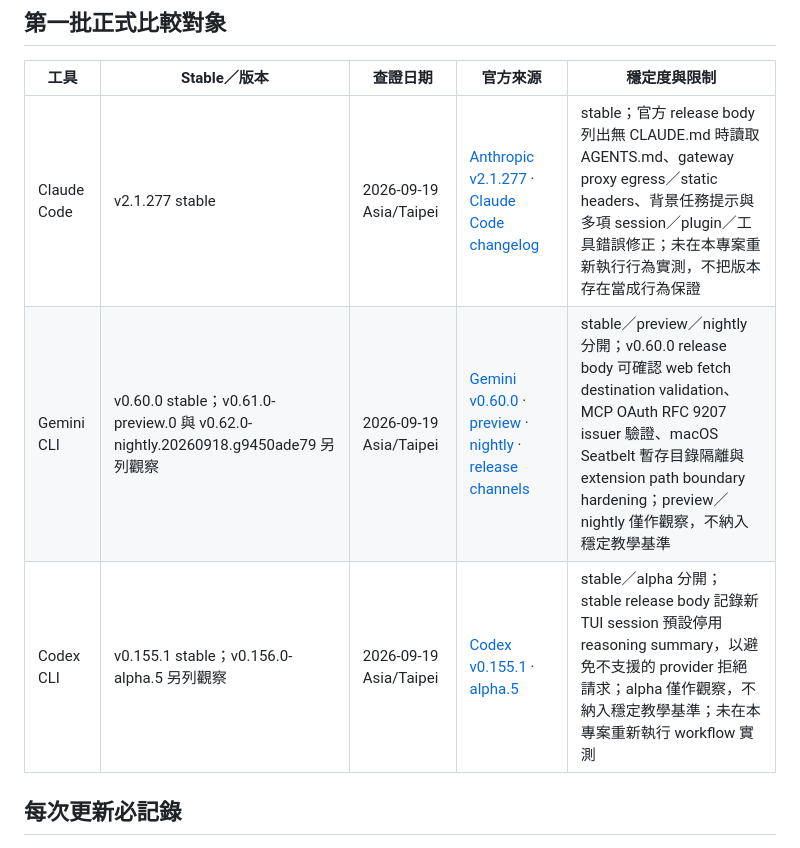
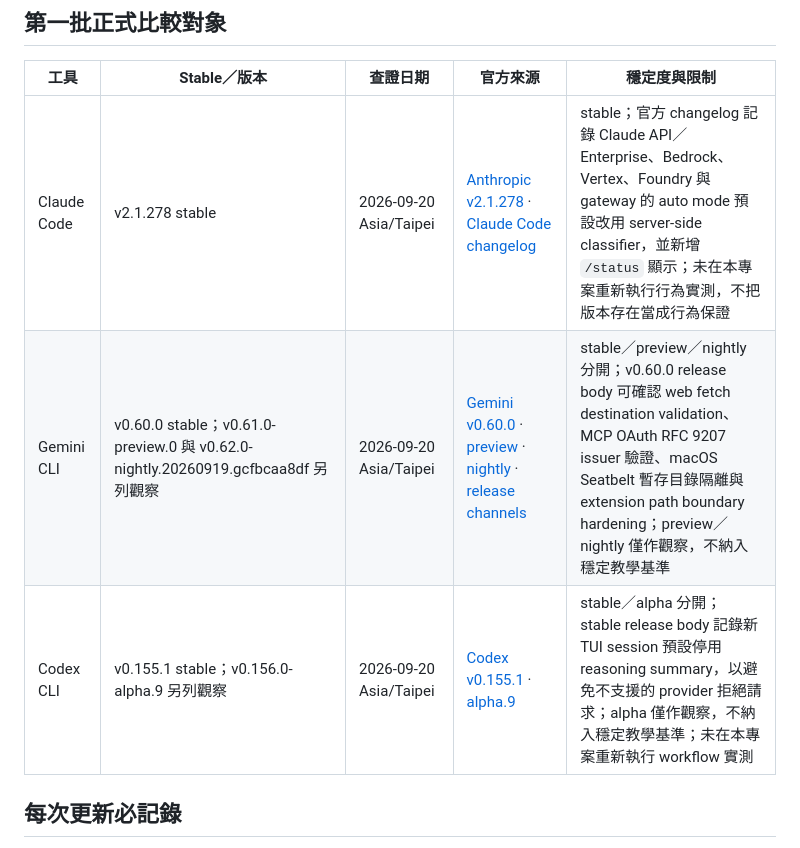
Before and after one commit to vincent8910/ai_coding_knowledge, a Markdown page: TOOL-VERSION-TRACKING.md, the part around the change. Rendered like a GitHub page.

Commit message:
docs: refresh tool version tracking 2026-09-20

```diff
--- a/TOOL-VERSION-TRACKING.md
+++ b/TOOL-VERSION-TRACKING.md
@@ -6,9 +6,9 @@
 
 | 工具 | Stable／版本 | 查證日期 | 官方來源 | 穩定度與限制 |
 |---|---|---|---|---|
-| Claude Code | v2.1.277 stable | 2026-09-19 Asia/Taipei | [Anthropic v2.1.277](https://github.com/anthropics/claude-code/releases/tag/v2.1.277) · [Claude Code changelog](https://code.claude.com/docs/en/changelog) | stable；官方 release body 列出無 CLAUDE.md 時讀取 AGENTS.md、gateway proxy egress／static headers、背景任務提示與多項 session／plugin／工具錯誤修正；未在本專案重新執行行為實測，不把版本存在當成行為保證 |
-| Gemini CLI | v0.60.0 stable；v0.61.0-preview.0 與 v0.62.0-nightly.20260918.g9450ade79 另列觀察 | 2026-09-19 Asia/Taipei | [Gemini v0.60.0](https://github.com/google-gemini/gemini-cli/releases/tag/v0.60.0) · [preview](https://github.com/google-gemini/gemini-cli/releases/tag/v0.61.0-preview.0) · [nightly](https://github.com/google-gemini/gemini-cli/releases/tag/v0.62.0-nightly.20260918.g9450ade79) · [release channels](https://github.com/google-gemini/gemini-cli#release-channels) | stable／preview／nightly 分開；v0.60.0 release body 可確認 web fetch destination validation、MCP OAuth RFC 9207 issuer 驗證、macOS Seatbelt 暫存目錄隔離與 extension path boundary hardening；preview／nightly 僅作觀察，不納入穩定教學基準 |
-| Codex CLI | v0.155.1 stable；v0.156.0-alpha.5 另列觀察 | 2026-09-19 Asia/Taipei | [Codex v0.155.1](https://github.com/openai/codex/releases/tag/rust-v0.155.1) · [alpha.5](https://github.com/openai/codex/releases/tag/rust-v0.156.0-alpha.5) | stable／alpha 分開；stable release body 記錄新 TUI session 預設停用 reasoning summary，以避免不支援的 provider 拒絕請求；alpha 僅作觀察，不納入穩定教學基準；未在本專案重新執行 workflow 實測 |
+| Claude Code | v2.1.278 stable | 2026-09-20 Asia/Taipei | [Anthropic v2.1.278](https://github.com/anthropics/claude-code/releases/tag/v2.1.278) · [Claude Code changelog](https://code.claude.com/docs/en/changelog) | stable；官方 changelog 記錄 Claude API／Enterprise、Bedrock、Vertex、Foundry 與 gateway 的 auto mode 預設改用 server-side classifier，並新增 `/status` 顯示；未在本專案重新執行行為實測，不把版本存在當成行為保證 |
+| Gemini CLI | v0.60.0 stable；v0.61.0-preview.0 與 v0.62.0-nightly.20260919.gcfbcaa8df 另列觀察 | 2026-09-20 Asia/Taipei | [Gemini v0.60.0](https://github.com/google-gemini/gemini-cli/releases/tag/v0.60.0) · [preview](https://github.com/google-gemini/gemini-cli/releases/tag/v0.61.0-preview.0) · [nightly](https://github.com/google-gemini/gemini-cli/releases/tag/v0.62.0-nightly.20260919.gcfbcaa8df) · [release channels](https://github.com/google-gemini/gemini-cli#release-channels) | stable／preview／nightly 分開；v0.60.0 release body 可確認 web fetch destination validation、MCP OAuth RFC 9207 issuer 驗證、macOS Seatbelt 暫存目錄隔離與 extension path boundary hardening；preview／nightly 僅作觀察，不納入穩定教學基準 |
+| Codex CLI | v0.155.1 stable；v0.156.0-alpha.9 另列觀察 | 2026-09-20 Asia/Taipei | [Codex v0.155.1](https://github.com/openai/codex/releases/tag/rust-v0.155.1) · [alpha.9](https://github.com/openai/codex/releases/tag/rust-v0.156.0-alpha.9) | stable／alpha 分開；stable release body 記錄新 TUI session 預設停用 reasoning summary，以避免不支援的 provider 拒絕請求；alpha 僅作觀察，不納入穩定教學基準；未在本專案重新執行 workflow 實測 |
 
 ## 每次更新必記錄
 
```
